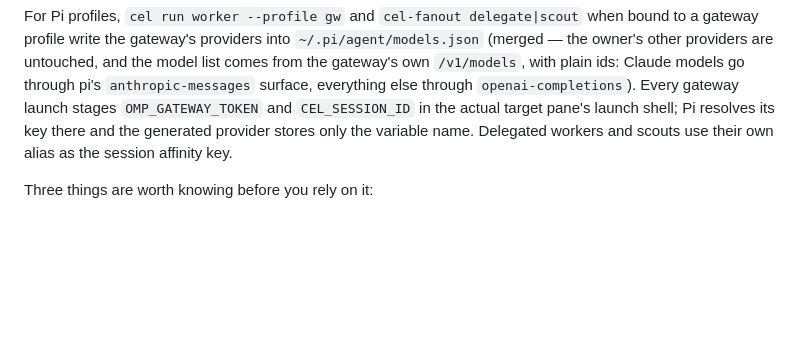
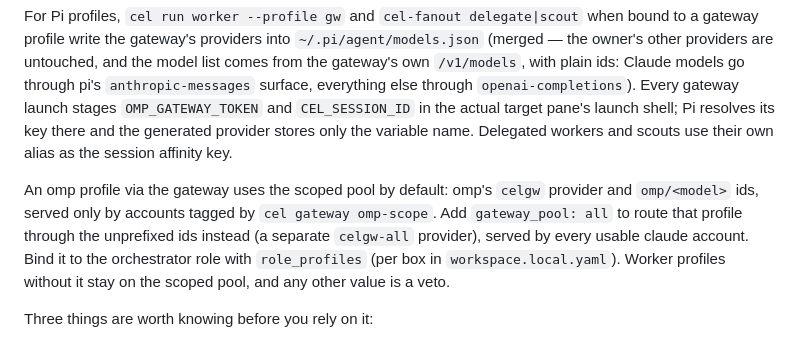
Before and after one commit to geoffwellman/celestial, a Markdown page: README.md, the part around the change. Rendered like a GitHub page; blank space fills up the shorter version.

Commit message:
docs: gateway_pool: all for orchestrator omp profiles

```diff
--- a/README.md
+++ b/README.md
@@ -1031,6 +1031,14 @@ and `CEL_SESSION_ID` in the actual target pane's launch shell; Pi resolves its
 key there and the generated provider stores only the variable name. Delegated
 workers and scouts use their own alias as the session affinity key.
 
+An omp profile via the gateway uses the scoped pool by default: omp's `celgw`
+provider and `omp/<model>` ids, served only by accounts tagged by
+`cel gateway omp-scope`. Add `gateway_pool: all` to route that profile through
+the unprefixed ids instead (a separate `celgw-all` provider), served by every
+usable claude account. Bind it to the orchestrator role with `role_profiles`
+(per box in `workspace.local.yaml`). Worker profiles without it stay on the
+scoped pool, and any other value is a veto.
+
 Three things are worth knowing before you rely on it:
 
 - **Affinity defaults off upstream.** The config this writes turns it on; a
```
